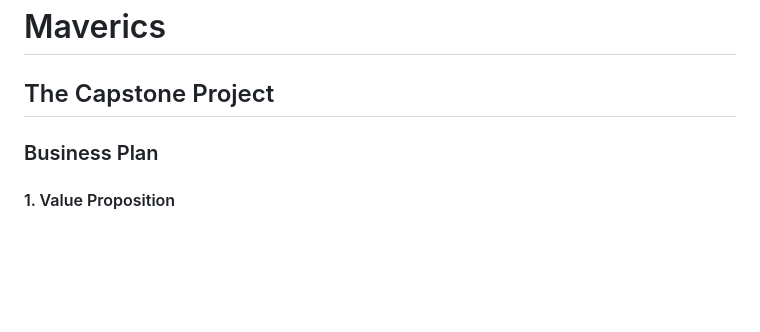
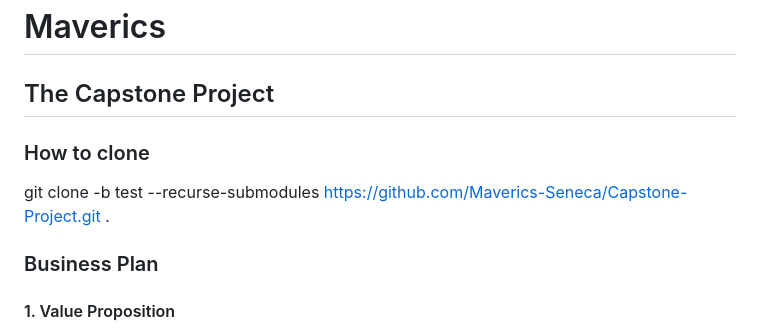
Before and after one commit to Maverics-Seneca/Capstone-Project, a Markdown page: README.md, the part around the change. GitHub-like rendering; blank space fills up the shorter version.

```diff
--- a/README.md
+++ b/README.md
@@ -1,6 +1,9 @@
 # Maverics
 
 ## The Capstone Project
+
+### How to clone
+git clone -b test --recurse-submodules https://github.com/Maverics-Seneca/Capstone-Project.git .
 
 ### Business Plan
 
```
